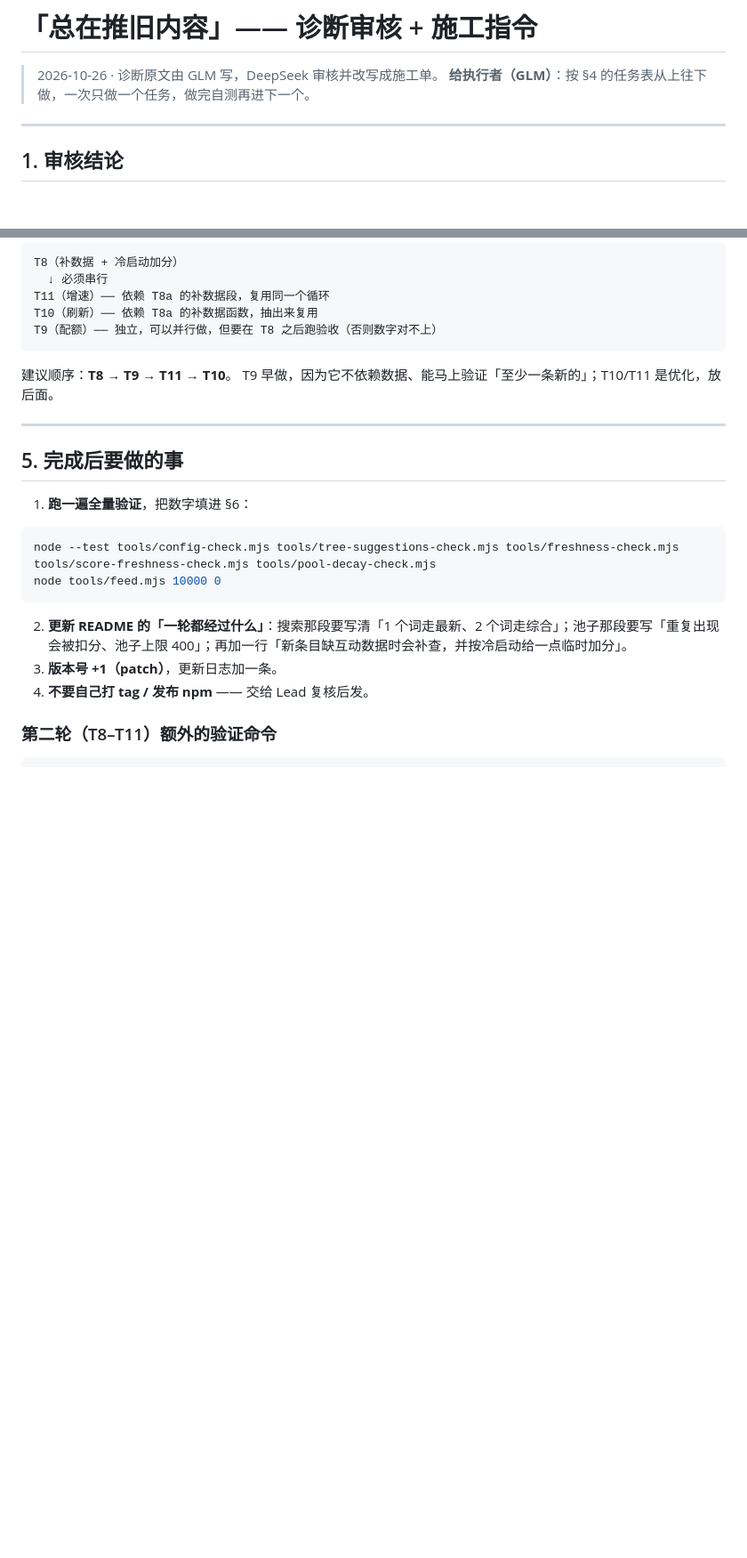
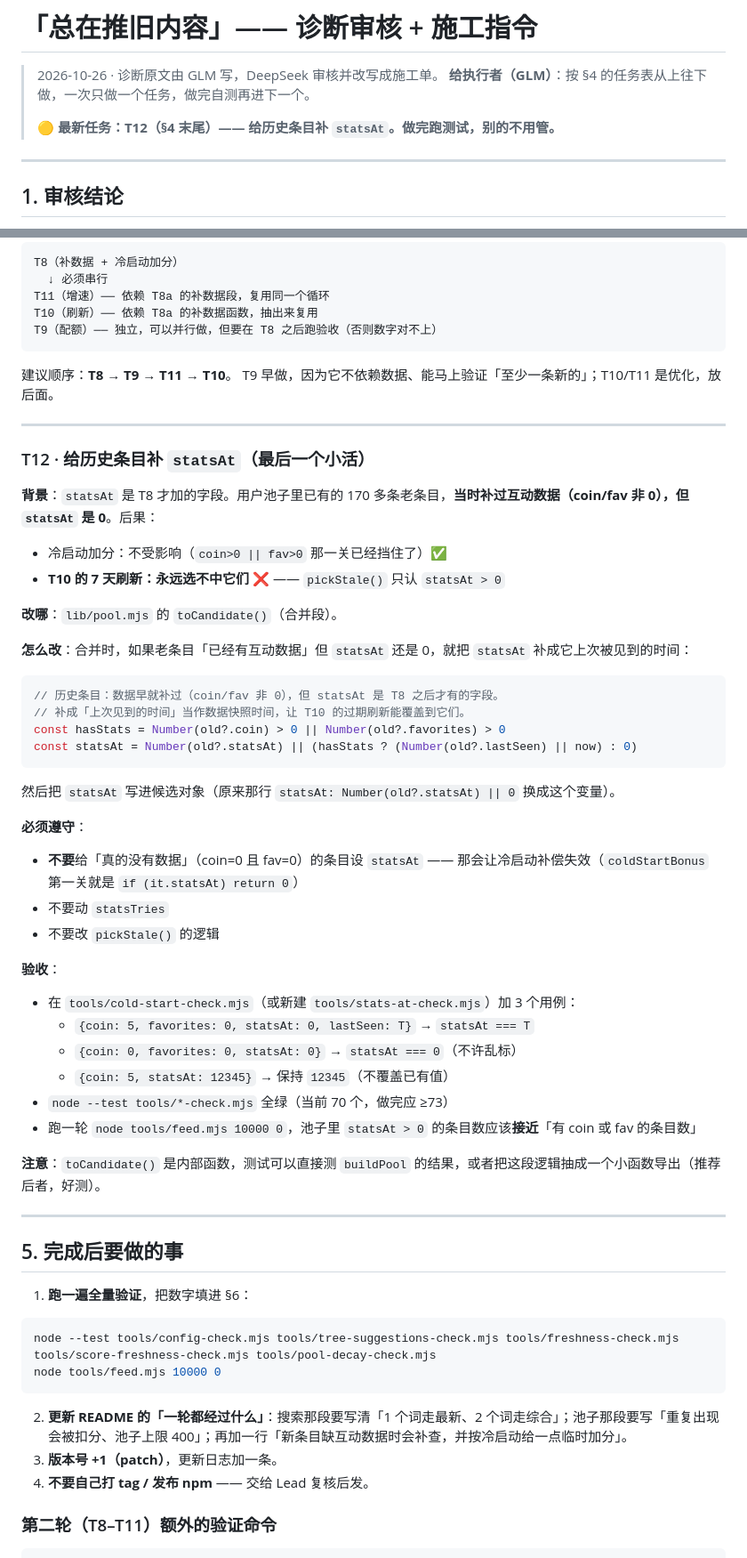
Before and after one commit to Debuger-114514/dsh-bili-jar, a Markdown page: docs/recency-bias.md, 2 parts joined by grey strips. Shown at 89% size. Drawn GitHub-style; blank space fills up the shorter version.

Commit message:
施工单追加 T12：给历史条目补 statsAt（让 7 天刷新能覆盖老数据）

````diff
--- a/docs/recency-bias.md
+++ b/docs/recency-bias.md
@@ -2,6 +2,8 @@
 
 > 2026-10-26 · 诊断原文由 GLM 写，DeepSeek 审核并改写成施工单。
 > **给执行者（GLM）**：按 §4 的任务表从上往下做，一次只做一个任务，做完自测再进下一个。
+>
+> 🟡 **最新任务：T12（§4 末尾）—— 给历史条目补 `statsAt`。做完跑测试，别的不用管。**
 
 ---
 
@@ -648,6 +650,45 @@ T9 早做，因为它不依赖数据、能马上验证「至少一条新的」
 
 ---
 
+### T12 · 给历史条目补 `statsAt`（最后一个小活）
+
+**背景**：`statsAt` 是 T8 才加的字段。用户池子里已有的 170 多条老条目，**当时补过互动数据（coin/fav 非 0），但 `statsAt` 是 0**。后果：
+
+- 冷启动加分：不受影响（`coin>0 || fav>0` 那一关已经挡住了）✅
+- **T10 的 7 天刷新：永远选不中它们** ❌ —— `pickStale()` 只认 `statsAt > 0`
+
+**改哪**：`lib/pool.mjs` 的 `toCandidate()`（合并段）。
+
+**怎么改**：合并时，如果老条目「已经有互动数据」但 `statsAt` 还是 0，就把 `statsAt` 补成它上次被见到的时间：
+
+```js
+// 历史条目：数据早就补过（coin/fav 非 0），但 statsAt 是 T8 之后才有的字段。
+// 补成「上次见到的时间」当作数据快照时间，让 T10 的过期刷新能覆盖到它们。
+const hasStats = Number(old?.coin) > 0 || Number(old?.favorites) > 0
+const statsAt = Number(old?.statsAt) || (hasStats ? (Number(old?.lastSeen) || now) : 0)
+```
+
+然后把 `statsAt` 写进候选对象（原来那行 `statsAt: Number(old?.statsAt) || 0` 换成这个变量）。
+
+**必须遵守**：
+
+- **不要**给「真的没有数据」（coin=0 且 fav=0）的条目设 `statsAt` —— 那会让冷启动补偿失效（`coldStartBonus` 第一关就是 `if (it.statsAt) return 0`）
+- 不要动 `statsTries`
+- 不要改 `pickStale()` 的逻辑
+
+**验收**：
+
+- 在 `tools/cold-start-check.mjs`（或新建 `tools/stats-at-check.mjs`）加 3 个用例：
+  - `{coin: 5, favorites: 0, statsAt: 0, lastSeen: T}` → `statsAt === T`
+  - `{coin: 0, favorites: 0, statsAt: 0}` → `statsAt === 0`（不许乱标）
+  - `{coin: 5, statsAt: 12345}` → 保持 `12345`（不覆盖已有值）
+- `node --test tools/*-check.mjs` 全绿（当前 70 个，做完应 ≥73）
+- 跑一轮 `node tools/feed.mjs 10000 0`，池子里 `statsAt > 0` 的条目数应该**接近**「有 coin 或 fav 的条目数」
+
+**注意**：`toCandidate()` 是内部函数，测试可以直接测 `buildPool` 的结果，或者把这段逻辑抽成一个小函数导出（推荐后者，好测）。
+
+---
+
 ## 5. 完成后要做的事
 
 1. **跑一遍全量验证**，把数字填进 §6：
````
